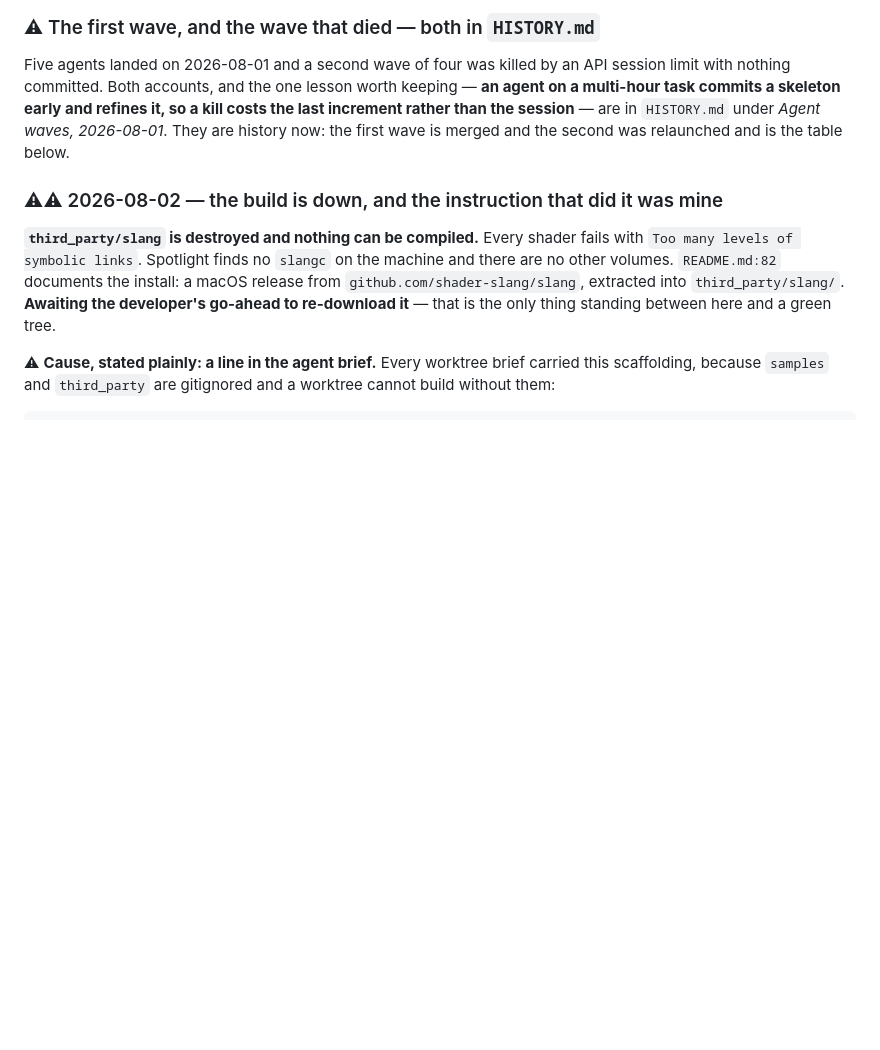
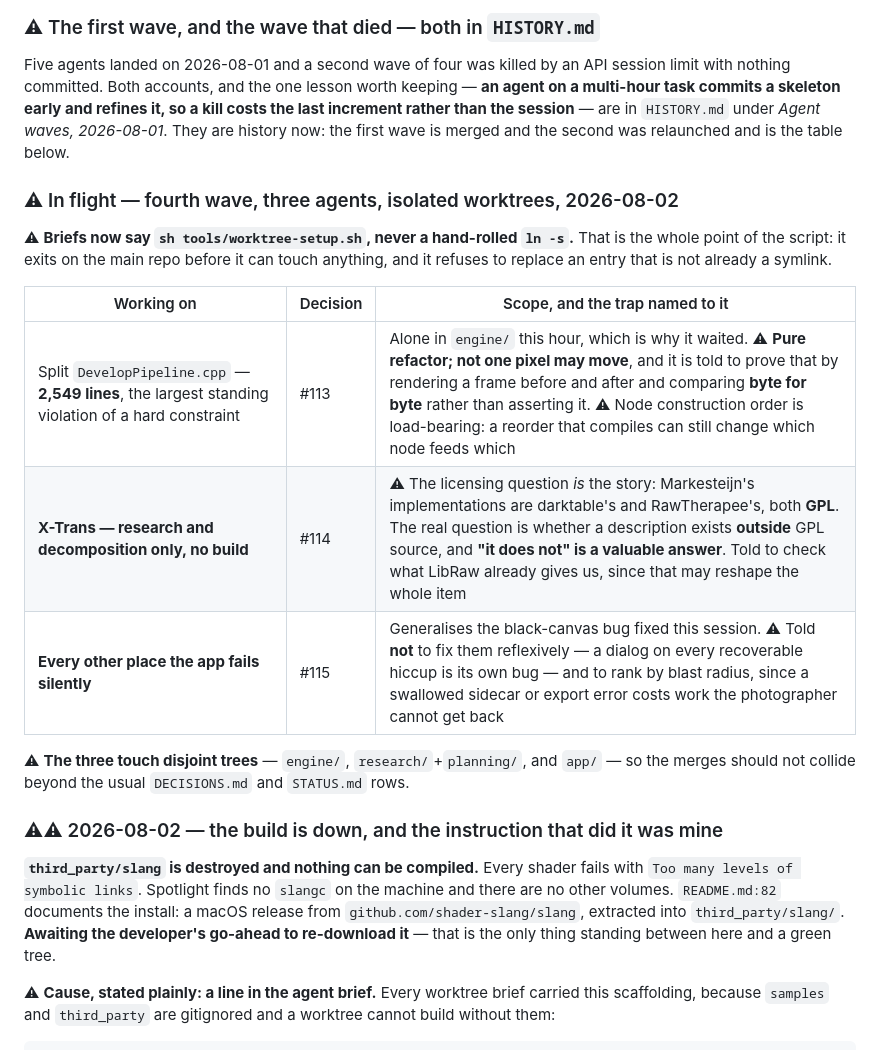
Before and after one commit to Nano-AI/Orion, a Markdown page: planning/STATUS.md, the part around the change. Rendered like a GitHub page; blank space fills up the shorter version.

Commit message:
docs: fourth wave out, on a working toolchain and with the setup script
Three agents on disjoint trees: the DevelopPipeline split (engine/), X-Trans
research (research/ and planning/), and a sweep for every other place the app
swallows a failure (app/).

Decision numbers assigned in the brief again -- #113, #114, #115. That has held
for the last six agents, after five earlier collisions where four of them all
picked #96.

Briefs now say `sh tools/worktree-setup.sh` rather than carrying the absolute
`ln -s` that destroyed the toolchain.

Co-Authored-By: Claude Opus 5 <noreply@anthropic.com>
Claude-Session: https://claude.ai/code/session_01M49hbubAVmGgftb1Hdn8gw

```diff
--- a/planning/STATUS.md
+++ b/planning/STATUS.md
@@ -148,6 +148,22 @@ refines it, so a kill costs the last increment rather than the session** — are
 in `HISTORY.md` under *Agent waves, 2026-08-01*. They are history now: the
 first wave is merged and the second was relaunched and is the table below.
 
+### ⚠ In flight — fourth wave, three agents, isolated worktrees, 2026-08-02
+
+⚠ **Briefs now say `sh tools/worktree-setup.sh`, never a hand-rolled `ln -s`.**
+That is the whole point of the script: it exits on the main repo before it can
+touch anything, and it refuses to replace an entry that is not already a symlink.
+
+| Working on | Decision | Scope, and the trap named to it |
+|---|---|---|
+| Split `DevelopPipeline.cpp` — **2,549 lines**, the largest standing violation of a hard constraint | #113 | Alone in `engine/` this hour, which is why it waited. ⚠ **Pure refactor; not one pixel may move**, and it is told to prove that by rendering a frame before and after and comparing **byte for byte** rather than asserting it. ⚠ Node construction order is load-bearing: a reorder that compiles can still change which node feeds which |
+| **X-Trans — research and decomposition only, no build** | #114 | ⚠ The licensing question *is* the story: Markesteijn's implementations are darktable's and RawTherapee's, both **GPL**. The real question is whether a description exists **outside** GPL source, and **"it does not" is a valuable answer**. Told to check what LibRaw already gives us, since that may reshape the whole item |
+| **Every other place the app fails silently** | #115 | Generalises the black-canvas bug fixed this session. ⚠ Told **not** to fix them reflexively — a dialog on every recoverable hiccup is its own bug — and to rank by blast radius, since a swallowed sidecar or export error costs work the photographer cannot get back |
+
+⚠ **The three touch disjoint trees** — `engine/`, `research/`+`planning/`, and
+`app/` — so the merges should not collide beyond the usual `DECISIONS.md` and
+`STATUS.md` rows.
+
 ### ⚠⚠ 2026-08-02 — the build is down, and the instruction that did it was mine
 
 **`third_party/slang` is destroyed and nothing can be compiled.** Every shader
```
